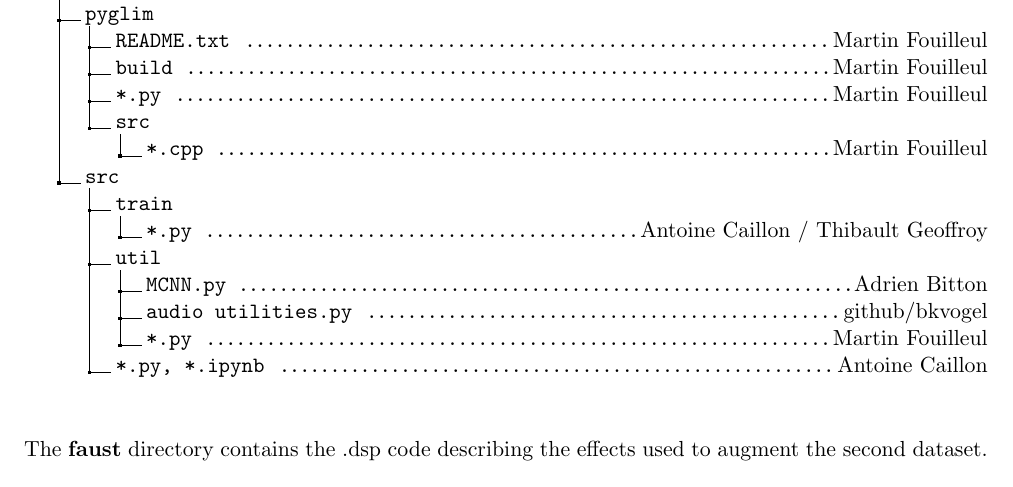
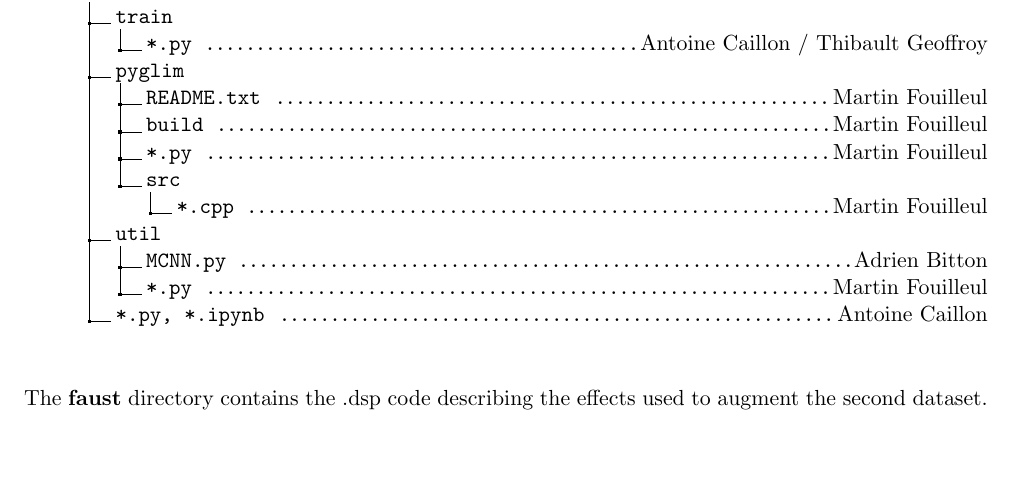
Before and after one commit to nebularnoise/serge, a LaTeX document (tex/main.tex): part of page 15 of 16, cut so that both start at the same text, the shorter picture padded with empty space. Compiled offline with pdfLaTeX.

Commit message:
Updated directory listing in tex/main.tex

```diff
--- a/tex/main.tex
+++ b/tex/main.tex
@@ -534,18 +534,17 @@ The github repository has the following structure:\newline
 .3 src.
 .4 m\_pd.h \DTcomment{Miller Puckette}.
 .4 *.c, *.cpp, *.h \DTcomment{Martin Fouilleul}.
-.2 pyglim.
-.3 README.txt \DTcomment{Martin Fouilleul}.
-.3 build \DTcomment{Martin Fouilleul}.
-.3 *.py \DTcomment{Martin Fouilleul}.
-.3 src.
-.4 *.cpp \DTcomment{Martin Fouilleul}.
 .2 src.
 .3 train.
 .4 *.py \DTcomment{Antoine Caillon / Thibault Geoffroy}.
+.3 pyglim.
+.4 README.txt \DTcomment{Martin Fouilleul}.
+.4 build \DTcomment{Martin Fouilleul}.
+.4 *.py \DTcomment{Martin Fouilleul}.
+.4 src.
+.5 *.cpp \DTcomment{Martin Fouilleul}.
 .3 util.
 .4 MCNN.py \DTcomment{Adrien Bitton}.
-.4 audio utilities.py \DTcomment{github/bkvogel}.
 .4 *.py \DTcomment{Martin Fouilleul}.
 .3 *.py, *.ipynb \DTcomment{Antoine Caillon}.
 }
```
Also changed, not shown: README.pdf.
